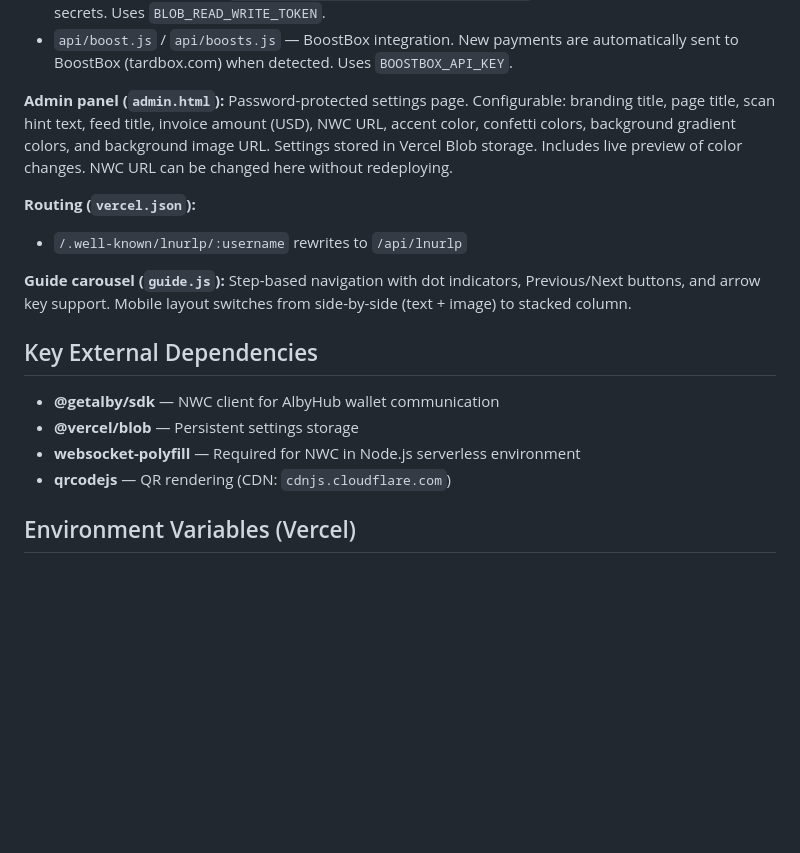
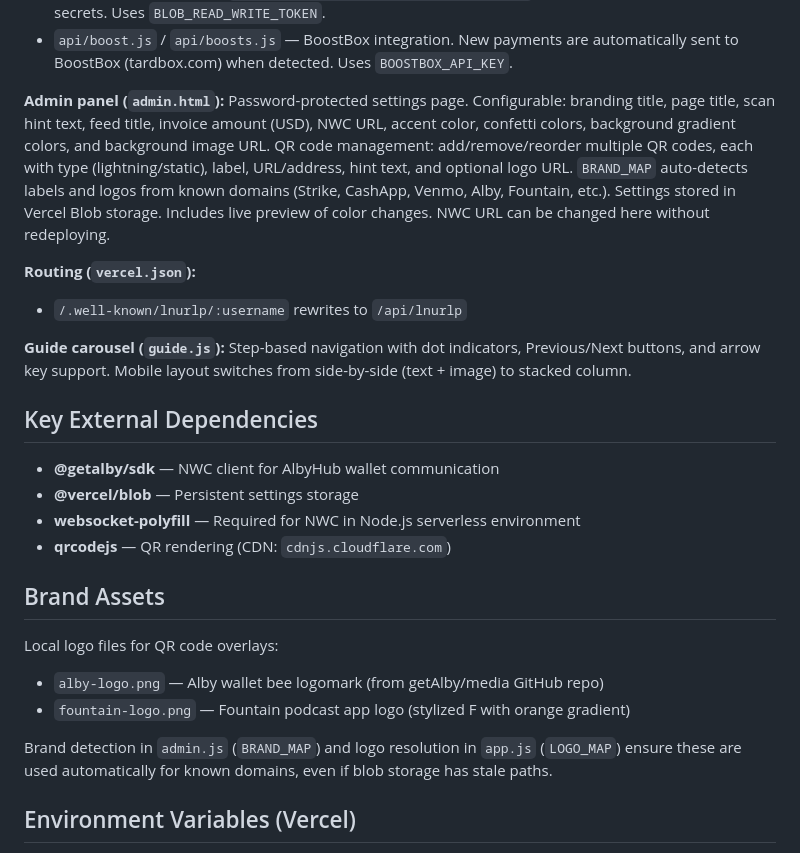
Before and after one commit to ChadFarrow/IRL_QR, a Markdown page: CLAUDE.md, the part around one of its changes. Drawn GitHub-style; blank space fills up the shorter version.

```diff
--- a/CLAUDE.md
+++ b/CLAUDE.md
@@ -39,7 +46,7 @@ vercel dev
 - `api/settings.js` — GET/POST site settings stored in Vercel Blob. GET without auth strips secret fields (nwcUrl). GET/POST with `Authorization: Bearer {ADMIN_PASSWORD}` returns full settings including secrets. Uses `BLOB_READ_WRITE_TOKEN`.
 - `api/boost.js` / `api/boosts.js` — BoostBox integration. New payments are automatically sent to BoostBox (tardbox.com) when detected. Uses `BOOSTBOX_API_KEY`.
 
-**Admin panel (`admin.html`):** Password-protected settings page. Configurable: branding title, page title, scan hint text, feed title, invoice amount (USD), NWC URL, accent color, confetti colors, background gradient colors, and background image URL. Settings stored in Vercel Blob storage. Includes live preview of color changes. NWC URL can be changed here without redeploying.
+**Admin panel (`admin.html`):** Password-protected settings page. Configurable: branding title, page title, scan hint text, feed title, invoice amount (USD), NWC URL, accent color, confetti colors, background gradient colors, and background image URL. QR code management: add/remove/reorder multiple QR codes, each with type (lightning/static), label, URL/address, hint text, and optional logo URL. `BRAND_MAP` auto-detects labels and logos from known domains (Strike, CashApp, Venmo, Alby, Fountain, etc.). Settings stored in Vercel Blob storage. Includes live preview of color changes. NWC URL can be changed here without redeploying.
 
 **Routing (`vercel.json`):**
 - `/.well-known/lnurlp/:username` rewrites to `/api/lnurlp`
@@ -52,6 +59,14 @@ vercel dev
 - **@vercel/blob** — Persistent settings storage
 - **websocket-polyfill** — Required for NWC in Node.js serverless environment
 - **qrcodejs** — QR rendering (CDN: `cdnjs.cloudflare.com`)
+
+## Brand Assets
+
+Local logo files for QR code overlays:
+- `alby-logo.png` — Alby wallet bee logomark (from getAlby/media GitHub repo)
+- `fountain-logo.png` — Fountain podcast app logo (stylized F with orange gradient)
+
+Brand detection in `admin.js` (`BRAND_MAP`) and logo resolution in `app.js` (`LOGO_MAP`) ensure these are used automatically for known domains, even if blob storage has stale paths.
 
 ## Environment Variables (Vercel)
 
```
Also changed, not shown: other parts of CLAUDE.md (+11 -4 lines).
